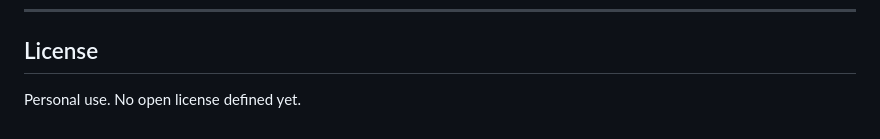
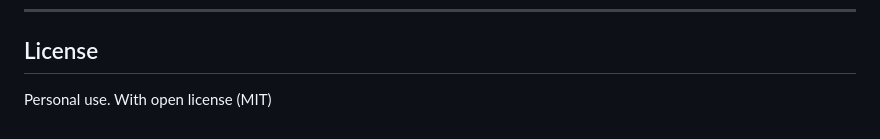
Before and after one commit to Fabio-RN/Jarvis, a Markdown page: README.md, the part around the change. GitHub-like rendering.

Commit message:
Update license information to MIT

```diff
--- a/README.md
+++ b/README.md
@@ -320,4 +320,4 @@ See [CHANGELOG.md](CHANGELOG.md).
 
 ## License
 
-Personal use. No open license defined yet.
+Personal use. With open license (MIT)
```
